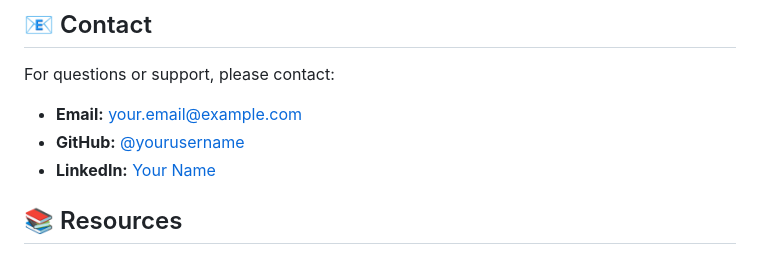
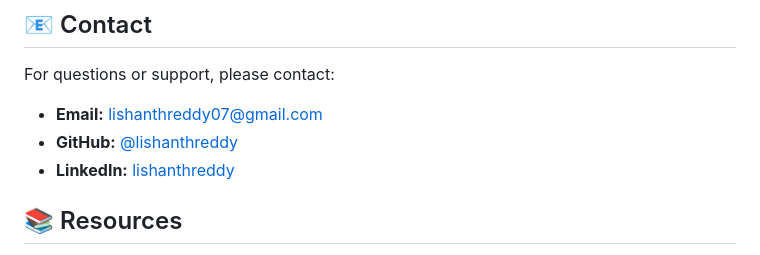
Before and after one commit to lishanthreddy/Ecommerce-cart, a Markdown page: README.md, the part around the change. Drawn GitHub-style.

```diff
--- a/README.md
+++ b/README.md
@@ -302,9 +302,9 @@ Error: Invalid or expired token
 
 For questions or support, please contact:
 
-- **Email:** your.email@example.com
-- **GitHub:** [@yourusername](https://github.com/yourusername)
-- **LinkedIn:** [Your Name](https://linkedin.com/in/yourprofile)
+- **Email:** lishanthreddy07@gmail.com
+- **GitHub:** [@lishanthreddy](https://github.com/lishanthreddy)
+- **LinkedIn:** [lishanthreddy](https://linkedin.com/in/lishanthreddy)
 
 ## 📚 Resources
 
```
